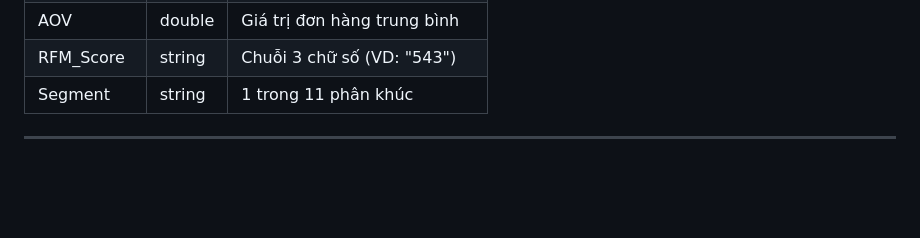
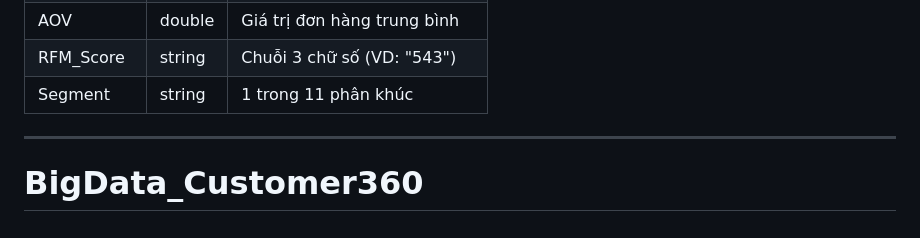
Before and after one commit to damduc2004/BigData_Customer360, a Markdown page: README.md, the part around the change. GitHub-like rendering; blank space fills up the shorter version.

```diff
--- a/README.md
+++ b/README.md
@@ -195,3 +195,5 @@ MYSQL_URI = "mysql+mysqlconnector://root:123456@localhost:3306/bigdata"
 | Segment | string | 1 trong 11 phân khúc |
 
 ---
+
+# BigData_Customer360
```
